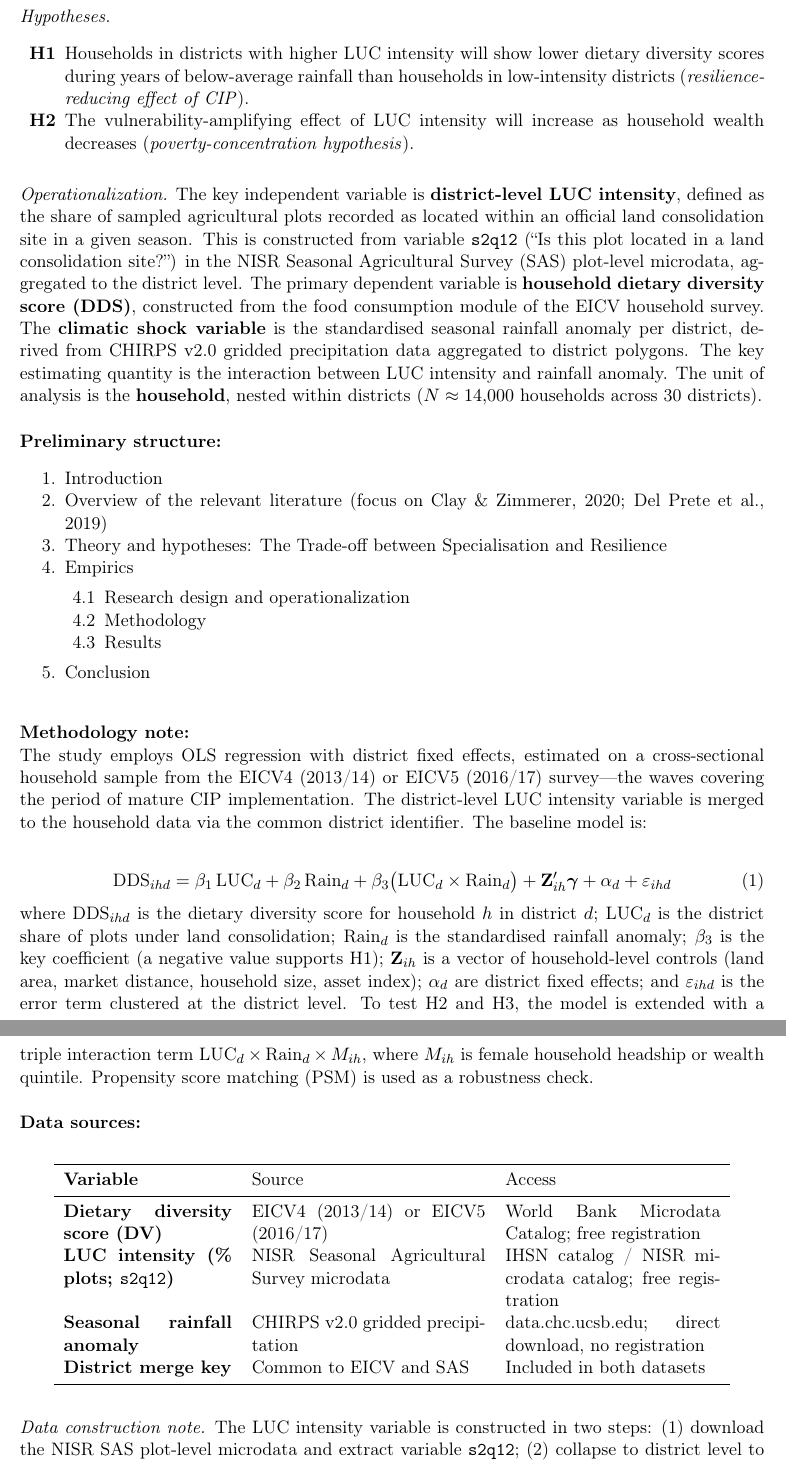
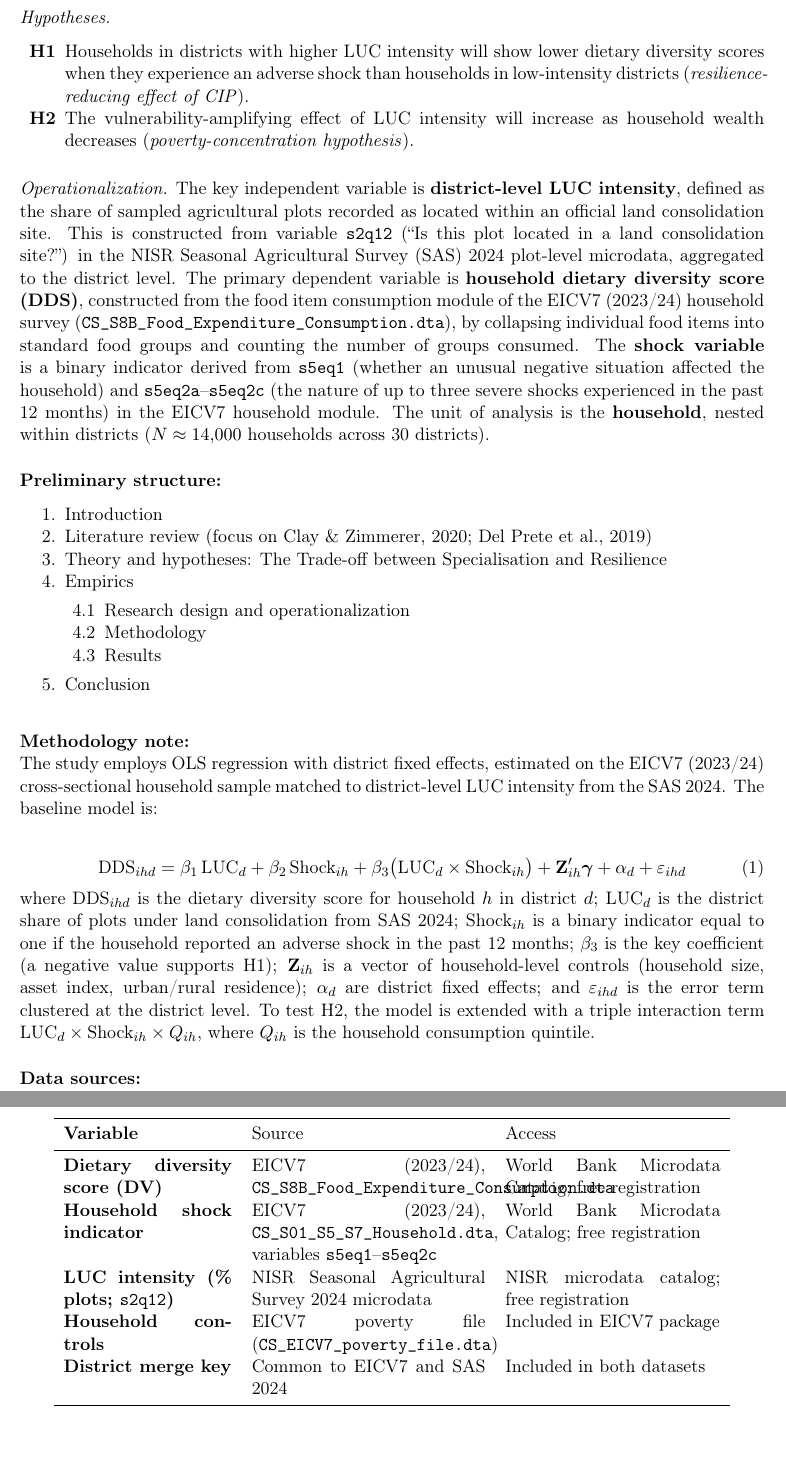
Before and after one commit to irvsam/Rwanda-cip, a LaTeX document (report/report.tex): two parts of pages 2 and 3 of 3, joined at a grey line, cut so that both start at the same text. Compiled offline with pdfLaTeX.

Commit message:
updated report

```diff
--- a/report/report.tex
+++ b/report/report.tex
@@ -107,9 +100,9 @@ the fewest alternative resources.
 \noindent \textit{Hypotheses.}
 \begin{itemize}[noitemsep]
     \item[\textbf{H1}] Households in districts with higher LUC intensity
-          will show lower dietary diversity scores during years of
-          below-average rainfall than households in low-intensity
-          districts (\textit{resilience-reducing effect of CIP}).
+          will show lower dietary diversity scores when they experience an
+          adverse shock than households in low-intensity districts
+          (\textit{resilience-reducing effect of CIP}).
 
     \item[\textbf{H2}] The vulnerability-amplifying effect of LUC
           intensity will increase as household wealth decreases
@@ -120,18 +113,21 @@ the fewest alternative resources.
 \noindent \textit{Operationalization.}
 The key independent variable is \textbf{district-level LUC intensity},
 defined as the share of sampled agricultural plots recorded as located
-within an official land consolidation site in a given season. This is
-constructed from variable \texttt{s2q12} (``Is this plot located in a land
-consolidation site?'') in the NISR Seasonal Agricultural Survey (SAS)
-plot-level microdata, aggregated to the district level. The primary
-dependent variable is \textbf{household dietary diversity score (DDS)},
-constructed from the food consumption module of the EICV household survey.
-The \textbf{climatic shock variable} is the standardised seasonal rainfall
-anomaly per district, derived from CHIRPS v2.0 gridded precipitation data
-aggregated to district polygons. The key estimating quantity is the
-interaction between LUC intensity and rainfall anomaly.  The unit of
-analysis is the \textbf{household}, nested within districts
-($N \approx 14{,}000$ households across 30 districts).
+within an official land consolidation site. This is constructed from
+variable \texttt{s2q12} (``Is this plot located in a land consolidation
+site?'') in the NISR Seasonal Agricultural Survey (SAS) 2024 plot-level
+microdata, aggregated to the district level. The primary dependent
+variable is \textbf{household dietary diversity score (DDS)}, constructed
+from the food item consumption module of the EICV7 (2023/24) household
+survey (\texttt{CS\_S8B\_Food\_Expenditure\_Consumption.dta}), by
+collapsing individual food items into standard food groups and counting
+the number of groups consumed. The \textbf{shock variable} is a binary
+indicator derived from \texttt{s5eq1} (whether an unusual negative
+situation affected the household) and \texttt{s5eq2a}--\texttt{s5eq2c}
+(the nature of up to three severe shocks experienced in the past 12
+months) in the EICV7 household module. The unit of analysis is the
+\textbf{household}, nested within districts ($N \approx 14{,}000$
+households across 30 districts).
 
 \vspace{0.5cm}
 
@@ -139,10 +135,10 @@ analysis is the \textbf{household}, nested within districts
 \noindent \textbf{Preliminary structure:}
 \begin{enumerate}[noitemsep]
     \item Introduction
-    \item Overview of the relevant literature (focus on Clay \& Zimmerer,
-          2020; Del~Prete et al., 2019)
-    \item Theory and hypotheses: The Trade-off between Specialisation and
-          Resilience
+    \item Literature review (focus on Clay \& Zimmerer, 2020;
+          Del~Prete et al., 2019)
+    \item Theory and hypotheses: The Trade-off between Specialisation
+          and Resilience
     \item Empirics
     \begin{enumerate}[label=4.\arabic*, noitemsep]
         \item Research design and operationalization
@@ -157,16 +153,14 @@ analysis is the \textbf{household}, nested within districts
 % ============================================================
 \noindent \textbf{Methodology note:} \\
 The study employs OLS regression with district fixed effects, estimated on
-a cross-sectional household sample from the EICV4 (2013/14) or EICV5
-(2016/17) survey---the waves covering the period of mature CIP
-implementation. The district-level LUC intensity variable is merged to the
-household data via the common district identifier. The baseline model is:
+the EICV7 (2023/24) cross-sectional household sample matched to
+district-level LUC intensity from the SAS 2024. The baseline model is:
 
 \vspace{0.3cm}
 \begin{equation}
 \text{DDS}_{ihd} = \beta_1\,\text{LUC}_{d}
-+ \beta_2\,\text{Rain}_{d}
-+ \beta_3\bigl(\text{LUC}_{d} \times \text{Rain}_{d}\bigr)
++ \beta_2\,\text{Shock}_{ih}
++ \beta_3\bigl(\text{LUC}_{d} \times \text{Shock}_{ih}\bigr)
 + \mathbf{Z}_{ih}'\boldsymbol{\gamma}
 + \alpha_{d}
 + \varepsilon_{ihd}
@@ -174,15 +168,15 @@ household data via the common district identifier. The baseline model is:
 
 \noindent where $\text{DDS}_{ihd}$ is the dietary diversity score for
 household $h$ in district $d$; $\text{LUC}_{d}$ is the district share of
-plots under land consolidation; $\text{Rain}_{d}$ is the standardised
-rainfall anomaly; $\beta_3$ is the key coefficient (a negative value
+plots under land consolidation from SAS 2024; $\text{Shock}_{ih}$ is a
+binary indicator equal to one if the household reported an adverse shock
+in the past 12 months; $\beta_3$ is the key coefficient (a negative value
 supports H1); $\mathbf{Z}_{ih}$ is a vector of household-level controls
-(land area, market distance, household size, asset index); $\alpha_{d}$
-are district fixed effects; and $\varepsilon_{ihd}$ is the error term
-clustered at the district level. To test H2 and H3, the model is extended
-with a triple interaction term $\text{LUC}_{d} \times \text{Rain}_{d}
-\times M_{ih}$, where $M_{ih}$ is female household headship or wealth
-quintile. Propensity score matching (PSM) is used as a robustness check.
+(household size, asset index, urban/rural residence); $\alpha_{d}$ are
+district fixed effects; and $\varepsilon_{ihd}$ is the error term
+clustered at the district level. To test H2, the model is extended with a
+triple interaction term $\text{LUC}_{d} \times \text{Shock}_{ih} \times
+Q_{ih}$, where $Q_{ih}$ is the household consumption quintile.
 
 \vspace{0.5cm}
 
@@ -196,22 +190,21 @@ quintile. Propensity score matching (PSM) is used as a robustness check.
 Variable & Source & Access \\
 \midrule
 Dietary diversity score (DV) &
-    EICV4 (2013/14) or EICV5 (2016/17) &
+    EICV7 (2023/24), \texttt{CS\_S8B\_Food\_Expenditure\_Consumption.dta} &
+    World Bank Microdata Catalog; free registration \\[4pt]
+Household shock indicator &
+    EICV7 (2023/24), \texttt{CS\_S01\_S5\_S7\_Household.dta},
+    variables \texttt{s5eq1}--\texttt{s5eq2c} &
     World Bank Microdata Catalog; free registration \\[4pt]
 LUC intensity (\% plots; \texttt{s2q12}) &
-    NISR Seasonal Agricultural Survey microdata &
-    IHSN catalog / NISR microdata catalog; free registration \\[4pt]
-Seasonal rainfall anomaly &
-    CHIRPS v2.0 gridded precipitation &
-    data.chc.ucsb.edu; direct download, no registration \\[4pt]
+    NISR Seasonal Agricultural Survey 2024 microdata &
+    NISR microdata catalog; free registration \\[4pt]
+Household controls &
+    EICV7 poverty file (\texttt{CS\_EICV7\_poverty\_file.dta}) &
+    Included in EICV7 package \\[4pt]
 District merge key &
-    Common to EICV and SAS &
+    Common to EICV7 and SAS 2024 &
     Included in both datasets \\
 \bottomrule
 \end{tabular}
 \end{center}
-
-\vspace{0.3cm}
-\noindent \textit{Data construction note.} The LUC intensity variable is
-constructed in two steps: (1) download the NISR SAS plot-level microdata
-and extract variable \texttt{s2q12}; (2) collapse to district level to
```
Also changed, not shown: report/report.pdf, report/report.tex (46 more changed lines), 2 other files.
